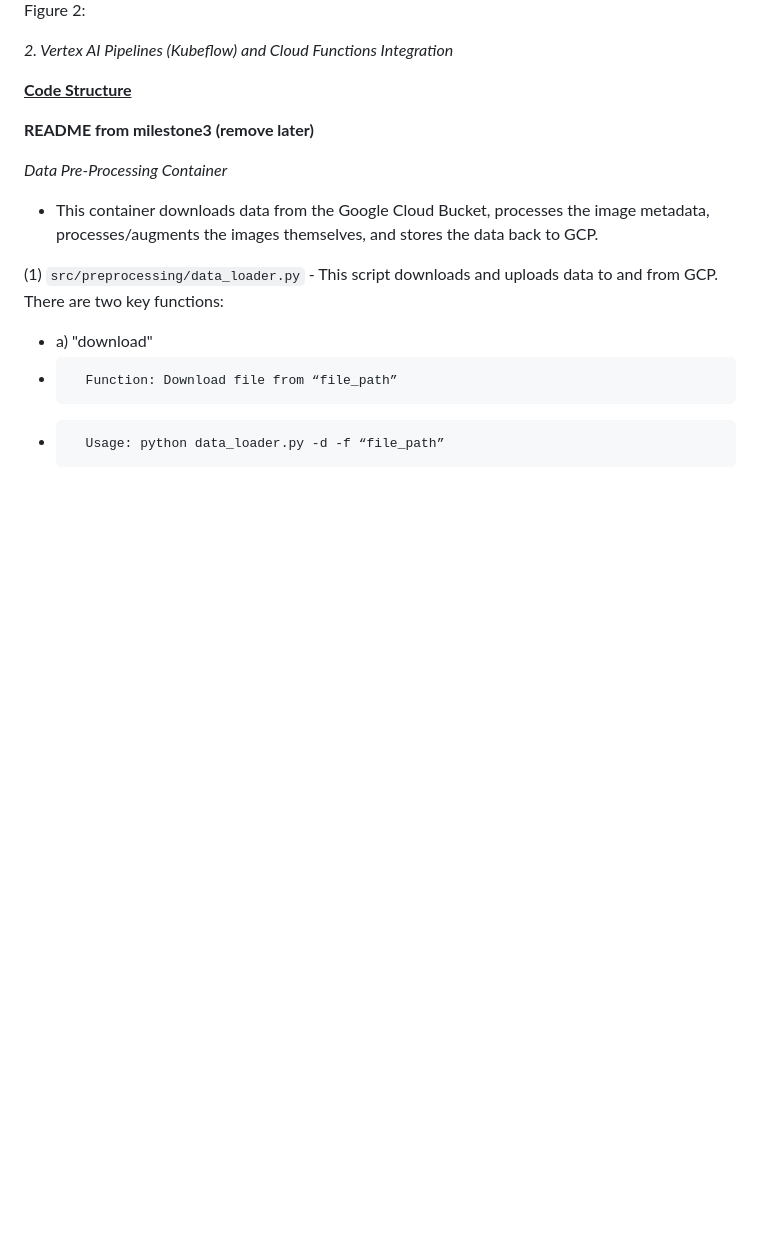
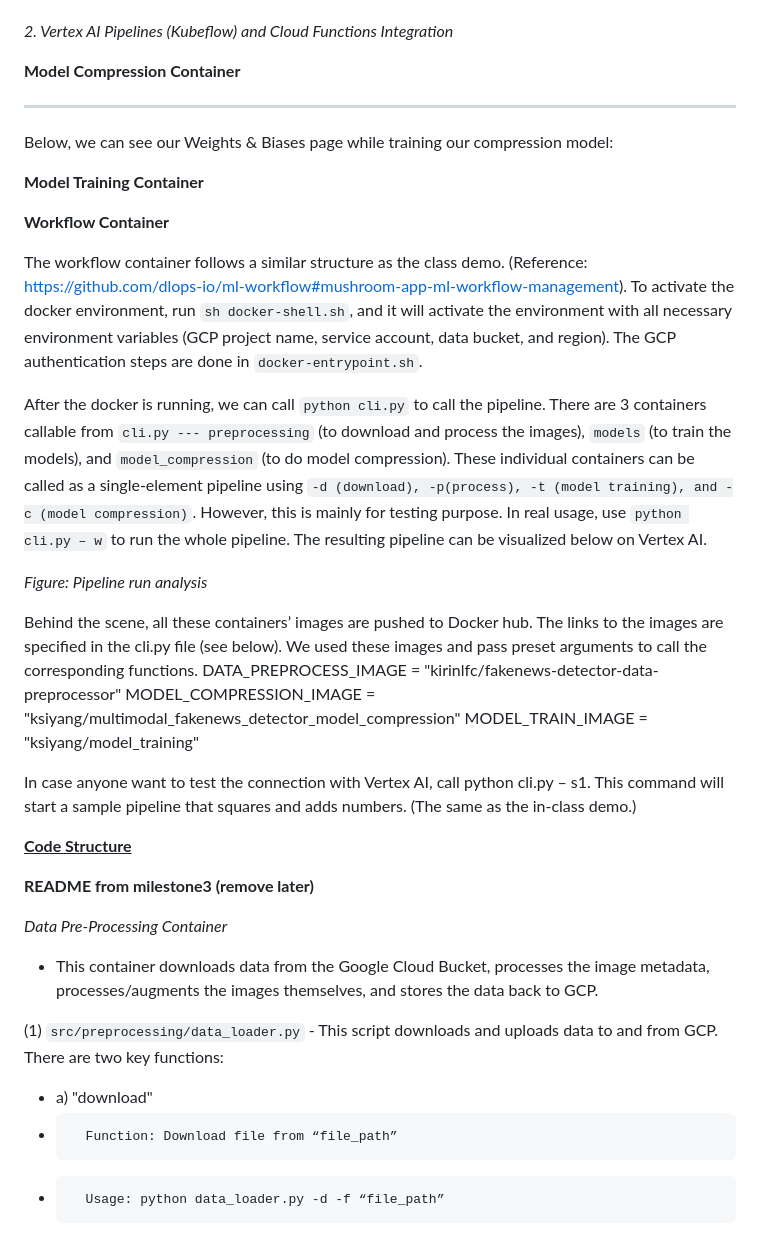
Before and after one commit to AndyWangSFU/AC215_TBD_1, a Markdown page: README.md, the part around the change printed below. GitHub-like rendering; blank space fills up the shorter version.

```diff
--- a/README.md
+++ b/README.md
@@ -97,10 +97,39 @@ We address each of the objectives for Milestone 4 in the following ways:
 
-Figure 2:
+<!-- Figure 2:    -->
 
 
 *2. Vertex AI Pipelines (Kubeflow) and Cloud Functions Integration*
 
 
+**Model Compression Container**
+
+
+
+****
+Below, we can see our Weights & Biases page while training our compression model:
+
+
+**Model Training Container**
+
+
+**Workflow Container**
+
+
+The workflow container follows a similar structure as the class demo. (Reference: https://github.com/dlops-io/ml-workflow#mushroom-app-ml-workflow-management). To activate the docker environment, run `sh docker-shell.sh`, and it will activate the environment with all necessary environment variables (GCP project name, service account, data bucket, and region). The GCP authentication steps are done in `docker-entrypoint.sh`.
+
+After the docker is running, we can call `python cli.py` to call the pipeline. There are 3 containers callable from `cli.py --- preprocessing` (to download and process the images), `models` (to train the models), and `model_compression` (to do model compression). These individual containers can be called as a single-element pipeline using `-d (download), -p(process), -t (model training), and -c (model compression)`. However, this is mainly for testing purpose. In real usage, use `python cli.py – w` to run the whole pipeline. The resulting pipeline can be visualized below on Vertex AI.
+
+
+
+*Figure: Pipeline run analysis*
+
+
+Behind the scene, all these containers’ images are pushed to Docker hub. The links to the images are specified in the cli.py file (see below). We used these images and pass preset arguments to call the corresponding functions.
+DATA_PREPROCESS_IMAGE = "kirinlfc/fakenews-detector-data-preprocessor"
+MODEL_COMPRESSION_IMAGE = "ksiyang/multimodal_fakenews_detector_model_compression"
+MODEL_TRAIN_IMAGE = "ksiyang/model_training"
+
+In case anyone want to test the connection with Vertex AI, call python cli.py – s1. This command will start a sample pipeline that squares and adds numbers. (The same as the in-class demo.)
 
 
 
```
Also changed, not shown: other parts of README.md (+1 -1 lines).
